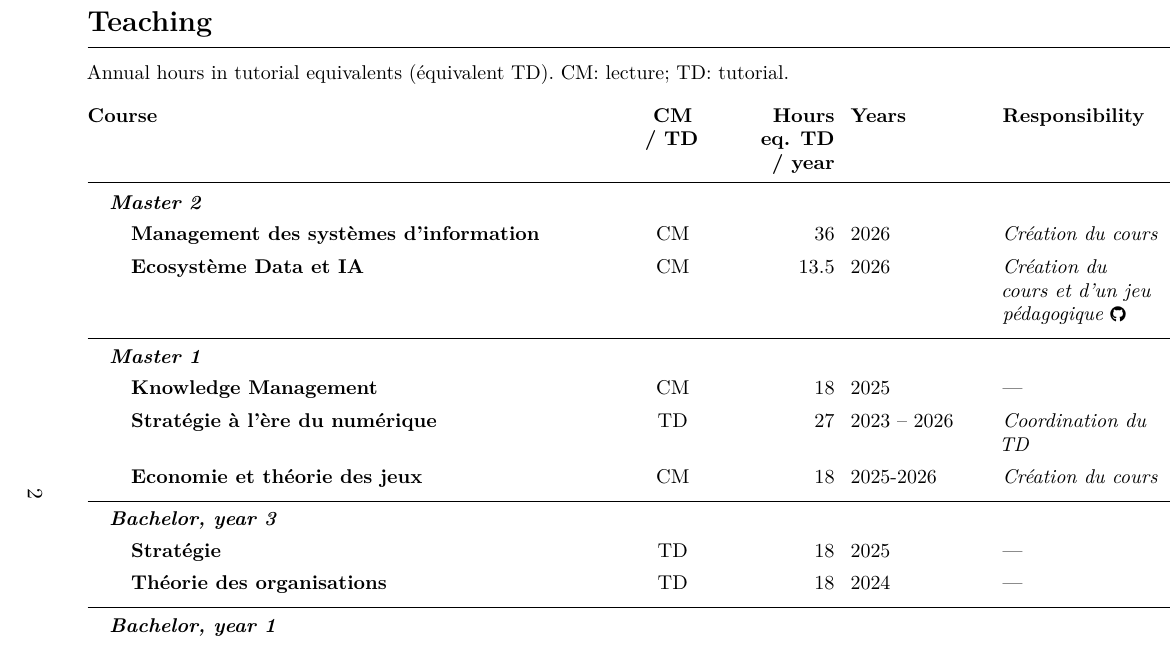
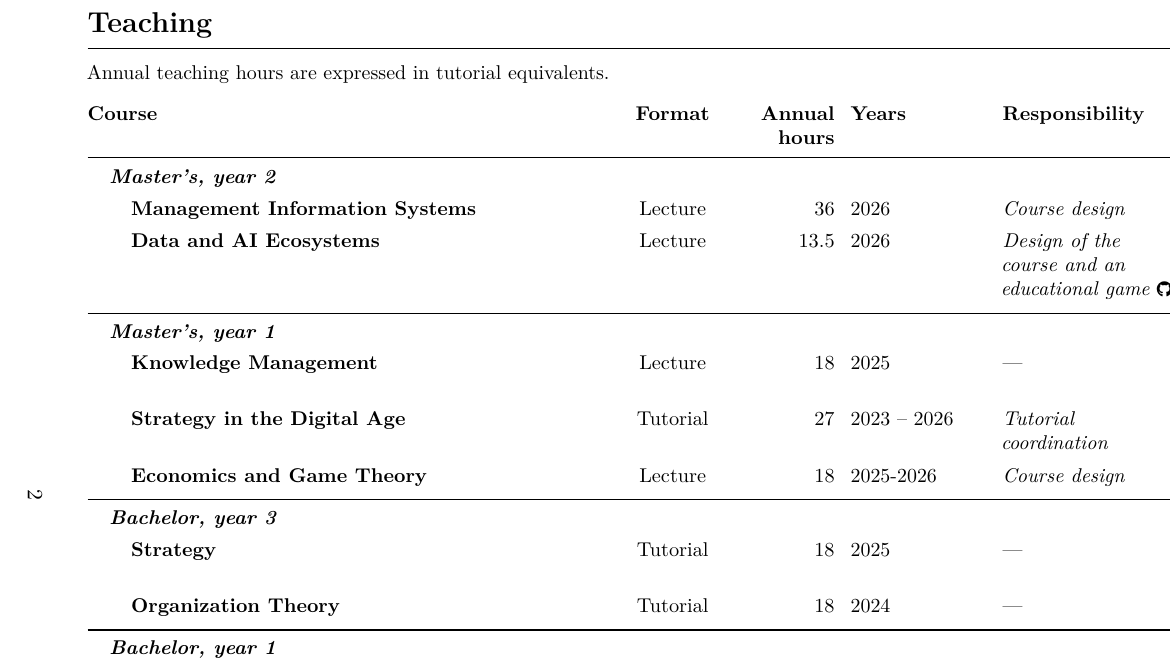
Before and after one commit to Lucaseust/lucaseust.github.io, a LaTeX CV (CV/cv.tex): part of page 2 of 5, cut so that both start at the same text. Compiled offline with pdfLaTeX.

Commit message:
Translate the English CV teaching section

```diff
--- a/CV/cv.tex
+++ b/CV/cv.tex
@@ -246,7 +246,7 @@
 
 \begin{landscape}
 \section{Teaching}
-{\small Annual hours in tutorial equivalents (équivalent TD). CM: lecture; TD: tutorial.}\par
+{\small Annual teaching hours are expressed in tutorial equivalents.}\par
 \vspace{0.65em}
 \begingroup
 \small
@@ -255,38 +255,38 @@
 \exhyphenpenalty=10000
 \renewcommand{\arraystretch}{1.15}
 \begin{tabularx}{\linewidth}{@{}>{\RaggedRight\arraybackslash}X >{\Centering\arraybackslash}p{1.35cm} >{\RaggedLeft\arraybackslash}p{1.9cm} >{\RaggedRight\arraybackslash}p{2.4cm} >{\RaggedRight\arraybackslash}p{3.1cm} >{\RaggedRight\arraybackslash}p{1.8cm} >{\RaggedRight\arraybackslash}p{4.3cm}@{}}
-\textbf{Course} & \textbf{CM / TD} & \textbf{Hours\newline eq. TD / year} & \textbf{Years} & \textbf{Responsibility} & \textbf{Language} & \textbf{Institution} \\
+\textbf{Course} & \textbf{Format} & \textbf{Annual\newline hours} & \textbf{Years} & \textbf{Responsibility} & \textbf{Teaching\newline language} & \textbf{Institution} \\
 \midrule
 \addlinespace[0.35em]
-\multicolumn{7}{@{\hspace{\cvindent}}l}{\small\bfseries\itshape Master 2} \\
+\multicolumn{7}{@{\hspace{\cvindent}}l}{\small\bfseries\itshape Master’s, year 2} \\
 \addlinespace[0.2em]
-\cvtabletitle{Management des systèmes d'information} & CM & 36 & 2026 & \textit{Création du cours} & Anglais & PSL (Paris School of AI) \\
+\cvtabletitle{Management Information Systems} & Lecture & 36 & 2026 & \textit{Course design} & English & PSL (Paris School of AI) \\
 \addlinespace[0.25em]
-\cvtabletitle{Ecosystème Data et IA} & CM & 13.5 & 2026 & \textit{Création du cours et d'un jeu pédagogique}\nobreakspace\href{https://github.com/Lucaseust/ecosystem_game}{{\normalfont\scriptsize\faGithub}} & Français & Paris Dauphine PSL \\
+\cvtabletitle{Data and AI Ecosystems} & Lecture & 13.5 & 2026 & \textit{Design of the course and an educational game}\nobreakspace\href{https://github.com/Lucaseust/ecosystem_game}{{\normalfont\scriptsize\faGithub}} & French & Paris Dauphine University -- PSL \\
 \addlinespace[0.25em]
 \midrule
 \addlinespace[0.25em]
-\multicolumn{7}{@{\hspace{\cvindent}}l}{\small\bfseries\itshape Master 1} \\
+\multicolumn{7}{@{\hspace{\cvindent}}l}{\small\bfseries\itshape Master’s, year 1} \\
 \addlinespace[0.2em]
-\cvtabletitle{Knowledge Management} & CM & 18 & 2025 & --- & Français & Dauphine Tunis \\
+\cvtabletitle{Knowledge Management} & Lecture & 18 & 2025 & --- & French & Paris Dauphine University -- PSL, Tunis campus \\
 \addlinespace[0.25em]
-\cvtabletitle{Stratégie à l'ère du numérique} & TD & 27 & 2023 -- 2026 & \textit{Coordination du TD} & Français & Paris Dauphine PSL \\
+\cvtabletitle{Strategy in the Digital Age} & Tutorial & 27 & 2023 -- 2026 & \textit{Tutorial coordination} & French & Paris Dauphine University -- PSL \\
 \addlinespace[0.25em]
-\cvtabletitle{Economie et théorie des jeux} & CM & 18 & 2025-2026 & \textit{Création du cours} & Anglais & PSL (Paris School of AI) \\
+\cvtabletitle{Economics and Game Theory} & Lecture & 18 & 2025-2026 & \textit{Course design} & English & PSL (Paris School of AI) \\
 \addlinespace[0.25em]
 \midrule
 \addlinespace[0.25em]
 \multicolumn{7}{@{\hspace{\cvindent}}l}{\small\bfseries\itshape Bachelor, year 3} \\
 \addlinespace[0.2em]
-\cvtabletitle{Stratégie} & TD & 18 & 2025 & --- & Français & Paris Dauphine PSL \\
+\cvtabletitle{Strategy} & Tutorial & 18 & 2025 & --- & French & Paris Dauphine University -- PSL \\
 \addlinespace[0.25em]
-\cvtabletitle{Théorie des organisations} & TD & 18 & 2024 & --- & Français & Ecole Polytechnique \\
+\cvtabletitle{Organization Theory} & Tutorial & 18 & 2024 & --- & French & École Polytechnique \\
 \addlinespace[0.25em]
 \midrule
 \addlinespace[0.25em]
 \multicolumn{7}{@{\hspace{\cvindent}}l}{\small\bfseries\itshape Bachelor, year 1} \\
 \addlinespace[0.2em]
-\cvtabletitle{Economie} & CM & 36 & 2025-2026 & --- & Anglais & PSL (Paris School of AI) \\
+\cvtabletitle{Economics} & Lecture & 36 & 2025-2026 & --- & English & PSL (Paris School of AI) \\
 \addlinespace[0.25em]
 \bottomrule
 \end{tabularx}
```
Also changed, not shown: content/pages/cv.md (+1 -1 lines), CV/cv.pdf, files/cv.pdf, 1 other file.
